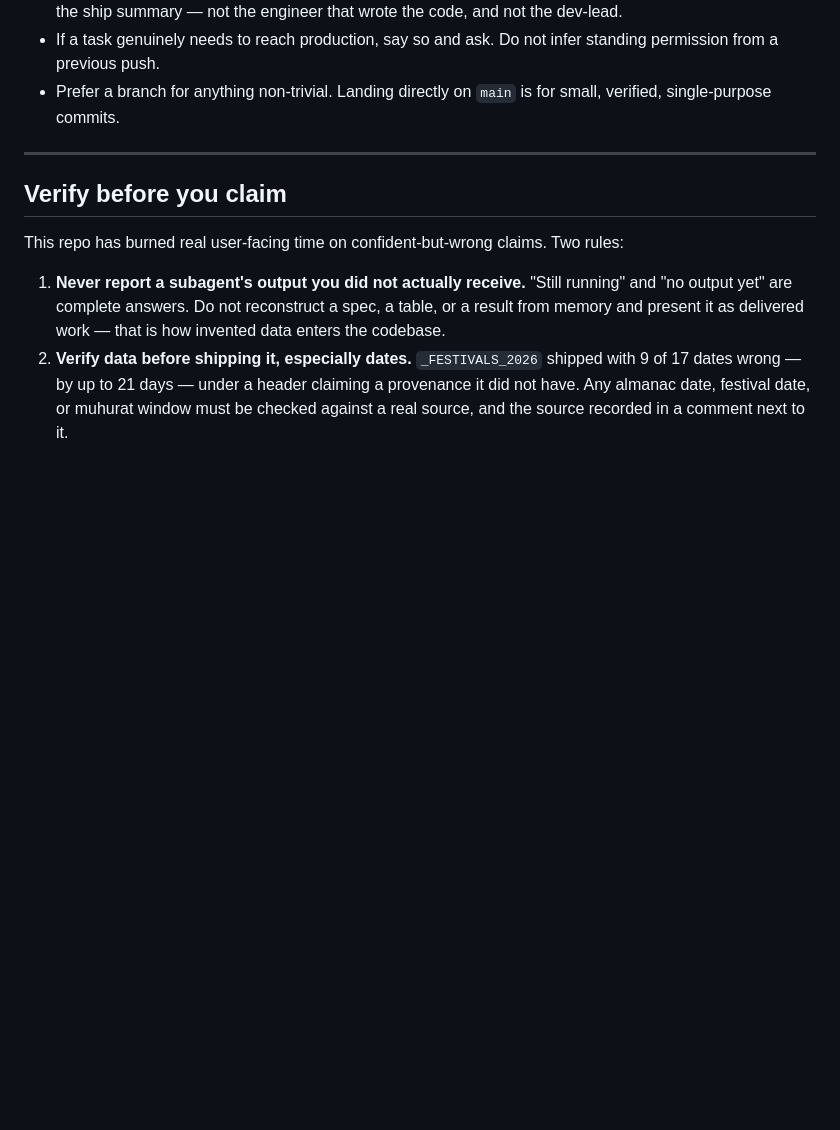
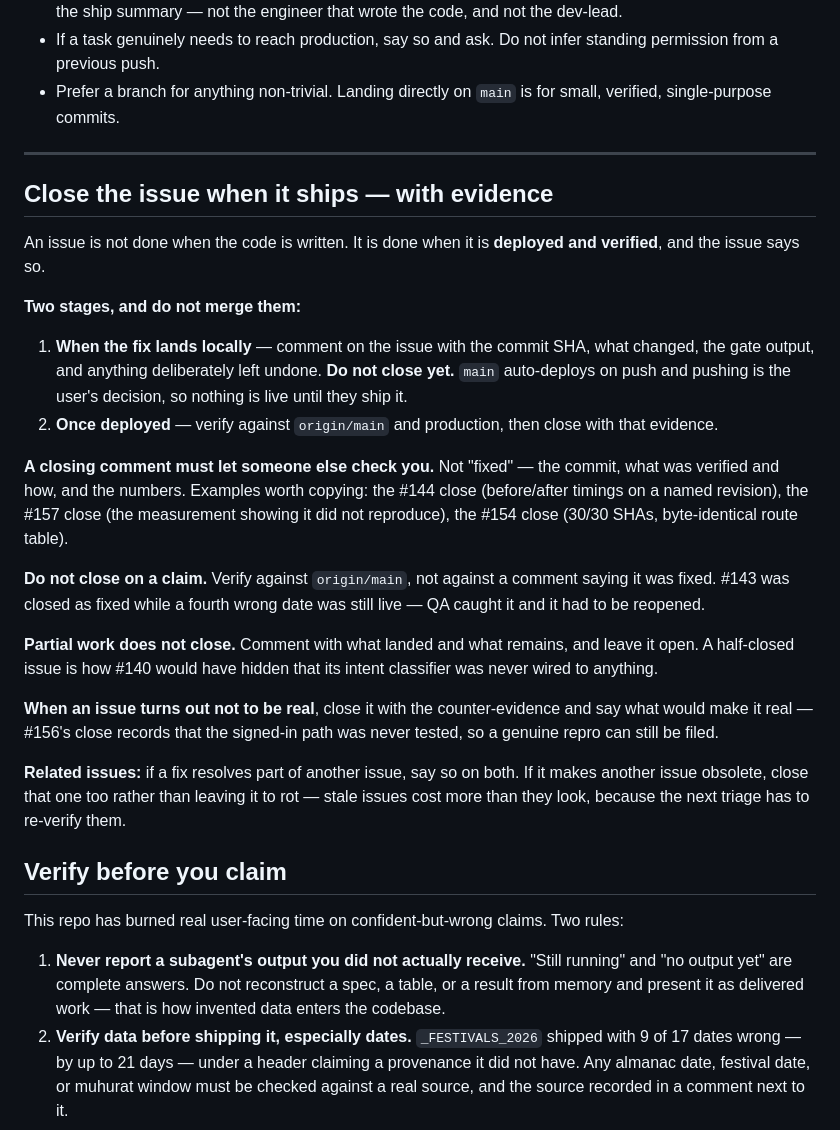
Before and after one commit to mahAnuj/astro-ai, a Markdown page: CLAUDE.md, the part around the change. GitHub-like rendering; blank space fills up the shorter version.

Commit message:
CLAUDE.md: close issues on ship, with evidence
Issues were being left open after shipping (#154 sat open despite being
complete and verified) and closed while still broken (#143 was closed as
fixed with a fourth wrong date still live; QA caught it and it had to be
reopened). Both cost real time in the next triage pass.

Records the two-stage rule and why they must not merge: comment with the
SHA and gate output when the fix lands locally, but do not close — main
auto-deploys on push and pushing is the user's decision, so nothing is
live until they ship it. Close only after verifying against origin/main
and production.

A closing comment has to let someone else check the claim: the commit,
what was verified, and the numbers. Points at the #144, #157 and #154
closes as the pattern.

Also: never close on a claim in a comment; partial work comments and
stays open (this is what would have hidden that #140's intent classifier
was never wired to anything); a non-reproducing issue closes with the
counter-evidence plus what would make it real; and a fix that obsoletes
another issue closes that one too, because stale issues cost the next
triage a re-verification each.

```diff
--- a/CLAUDE.md
+++ b/CLAUDE.md
@@ -28,6 +28,41 @@ production is the first place code runs.
   verified, single-purpose commits.
 
 ---
+
+## Close the issue when it ships — with evidence
+
+An issue is not done when the code is written. It is done when it is **deployed and
+verified**, and the issue says so.
+
+**Two stages, and do not merge them:**
+
+1. **When the fix lands locally** — comment on the issue with the commit SHA, what changed,
+   the gate output, and anything deliberately left undone. **Do not close yet.** `main`
+   auto-deploys on push and pushing is the user's decision, so nothing is live until they
+   ship it.
+2. **Once deployed** — verify against `origin/main` and production, then close with that
+   evidence.
+
+**A closing comment must let someone else check you.** Not "fixed" — the commit, what was
+verified and how, and the numbers. Examples worth copying: the #144 close (before/after
+timings on a named revision), the #157 close (the measurement showing it did not
+reproduce), the #154 close (30/30 SHAs, byte-identical route table).
+
+**Do not close on a claim.** Verify against `origin/main`, not against a comment saying it
+was fixed. #143 was closed as fixed while a fourth wrong date was still live — QA caught it
+and it had to be reopened.
+
+**Partial work does not close.** Comment with what landed and what remains, and leave it
+open. A half-closed issue is how #140 would have hidden that its intent classifier was
+never wired to anything.
+
+**When an issue turns out not to be real**, close it with the counter-evidence and say what
+would make it real — #156's close records that the signed-in path was never tested, so a
+genuine repro can still be filed.
+
+**Related issues:** if a fix resolves part of another issue, say so on both. If it makes
+another issue obsolete, close that one too rather than leaving it to rot — stale issues
+cost more than they look, because the next triage has to re-verify them.
 
 ## Verify before you claim
 
```
